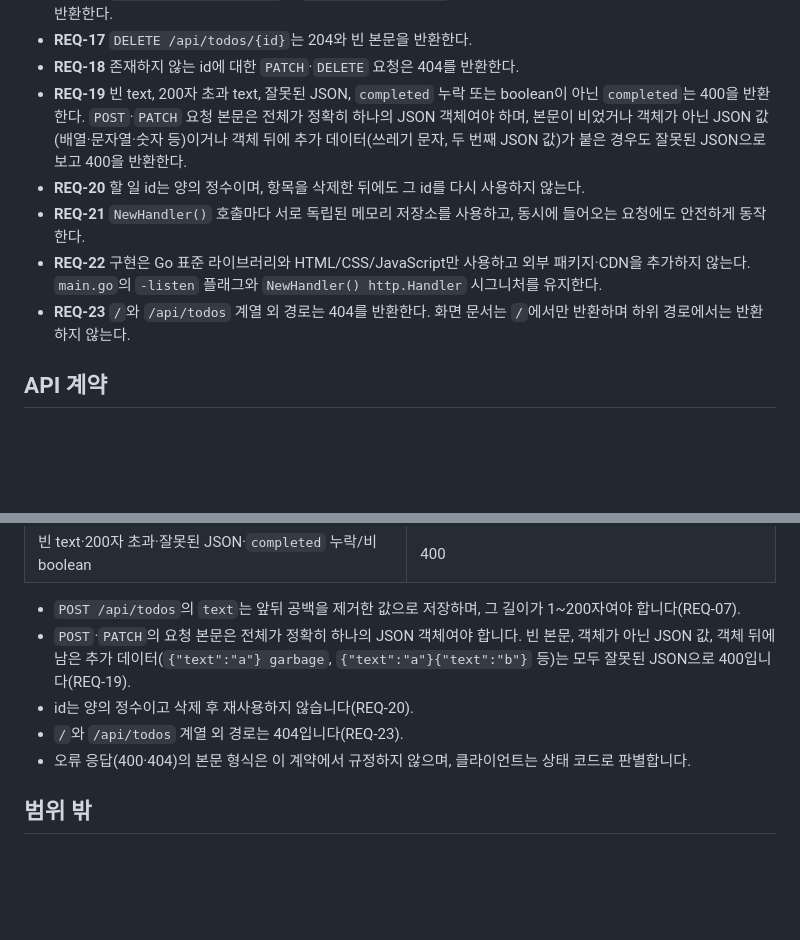
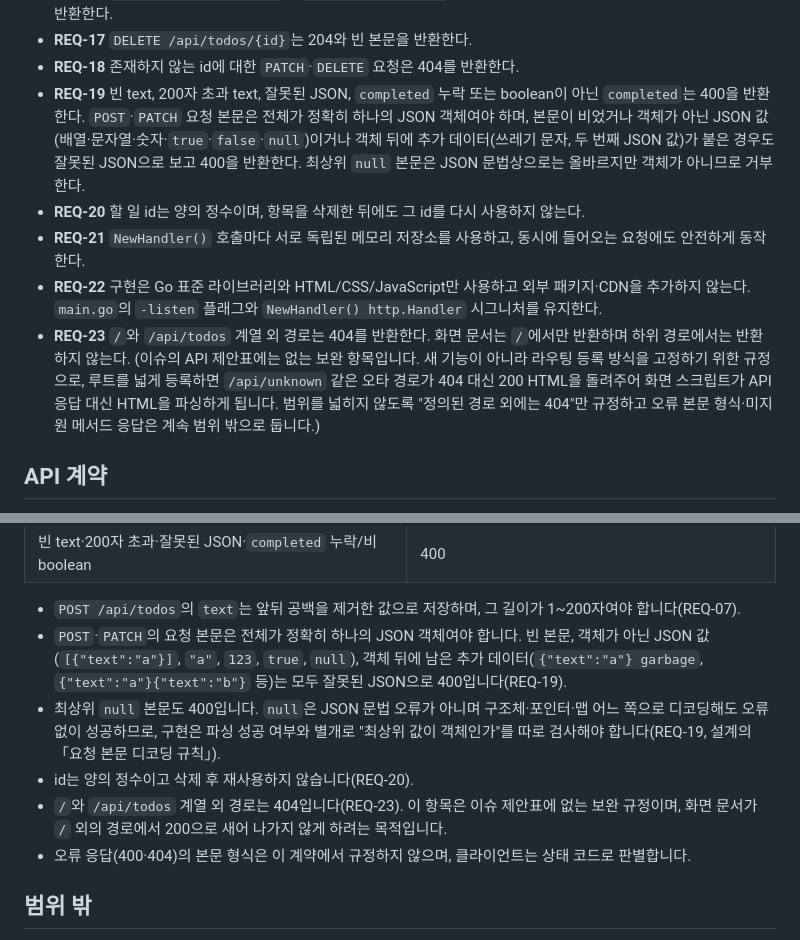
Before and after one commit to jhlim2-forks/symphony-todo-simulation, a Markdown page: docs/requirements.md, 2 parts joined by grey strips. Rendered like a GitHub page; blank space fills up the shorter version.

```diff
--- a/docs/requirements.md
+++ b/docs/requirements.md
@@ -37,11 +37,11 @@
 - **REQ-16** `PATCH /api/todos/{id}`는 `{"completed":true}` 형태의 본문을 받아 200과 함께 변경된 전체 항목을 반환한다.
 - **REQ-17** `DELETE /api/todos/{id}`는 204와 빈 본문을 반환한다.
 - **REQ-18** 존재하지 않는 id에 대한 `PATCH`·`DELETE` 요청은 404를 반환한다.
-- **REQ-19** 빈 text, 200자 초과 text, 잘못된 JSON, `completed` 누락 또는 boolean이 아닌 `completed`는 400을 반환한다. `POST`·`PATCH` 요청 본문은 전체가 정확히 하나의 JSON 객체여야 하며, 본문이 비었거나 객체가 아닌 JSON 값(배열·문자열·숫자 등)이거나 객체 뒤에 추가 데이터(쓰레기 문자, 두 번째 JSON 값)가 붙은 경우도 잘못된 JSON으로 보고 400을 반환한다.
+- **REQ-19** 빈 text, 200자 초과 text, 잘못된 JSON, `completed` 누락 또는 boolean이 아닌 `completed`는 400을 반환한다. `POST`·`PATCH` 요청 본문은 전체가 정확히 하나의 JSON 객체여야 하며, 본문이 비었거나 객체가 아닌 JSON 값(배열·문자열·숫자·`true`·`false`·`null`)이거나 객체 뒤에 추가 데이터(쓰레기 문자, 두 번째 JSON 값)가 붙은 경우도 잘못된 JSON으로 보고 400을 반환한다. 최상위 `null` 본문은 JSON 문법상으로는 올바르지만 객체가 아니므로 거부한다.
 - **REQ-20** 할 일 id는 양의 정수이며, 항목을 삭제한 뒤에도 그 id를 다시 사용하지 않는다.
 - **REQ-21** `NewHandler()` 호출마다 서로 독립된 메모리 저장소를 사용하고, 동시에 들어오는 요청에도 안전하게 동작한다.
 - **REQ-22** 구현은 Go 표준 라이브러리와 HTML/CSS/JavaScript만 사용하고 외부 패키지·CDN을 추가하지 않는다. `main.go`의 `-listen` 플래그와 `NewHandler() http.Handler` 시그니처를 유지한다.
-- **REQ-23** `/`와 `/api/todos` 계열 외 경로는 404를 반환한다. 화면 문서는 `/`에서만 반환하며 하위 경로에서는 반환하지 않는다.
+- **REQ-23** `/`와 `/api/todos` 계열 외 경로는 404를 반환한다. 화면 문서는 `/`에서만 반환하며 하위 경로에서는 반환하지 않는다. (이슈의 API 제안표에는 없는 보완 항목입니다. 새 기능이 아니라 라우팅 등록 방식을 고정하기 위한 규정으로, 루트를 넓게 등록하면 `/api/unknown` 같은 오타 경로가 404 대신 200 HTML을 돌려주어 화면 스크립트가 API 응답 대신 HTML을 파싱하게 됩니다. 범위를 넓히지 않도록 "정의된 경로 외에는 404"만 규정하고 오류 본문 형식·미지원 메서드 응답은 계속 범위 밖으로 둡니다.)
 
 ## API 계약
 
@@ -58,9 +58,10 @@
 | 빈 text·200자 초과·잘못된 JSON·`completed` 누락/비boolean | 400 |
 
 - `POST /api/todos`의 `text`는 앞뒤 공백을 제거한 값으로 저장하며, 그 길이가 1~200자여야 합니다(REQ-07).
-- `POST`·`PATCH`의 요청 본문은 전체가 정확히 하나의 JSON 객체여야 합니다. 빈 본문, 객체가 아닌 JSON 값, 객체 뒤에 남은 추가 데이터(`{"text":"a"} garbage`, `{"text":"a"}{"text":"b"}` 등)는 모두 잘못된 JSON으로 400입니다(REQ-19).
+- `POST`·`PATCH`의 요청 본문은 전체가 정확히 하나의 JSON 객체여야 합니다. 빈 본문, 객체가 아닌 JSON 값(`[{"text":"a"}]`, `"a"`, `123`, `true`, `null`), 객체 뒤에 남은 추가 데이터(`{"text":"a"} garbage`, `{"text":"a"}{"text":"b"}` 등)는 모두 잘못된 JSON으로 400입니다(REQ-19).
+- 최상위 `null` 본문도 400입니다. `null`은 JSON 문법 오류가 아니며 구조체·포인터·맵 어느 쪽으로 디코딩해도 오류 없이 성공하므로, 구현은 파싱 성공 여부와 별개로 "최상위 값이 객체인가"를 따로 검사해야 합니다(REQ-19, 설계의 「요청 본문 디코딩 규칙」).
 - id는 양의 정수이고 삭제 후 재사용하지 않습니다(REQ-20).
-- `/`와 `/api/todos` 계열 외 경로는 404입니다(REQ-23).
+- `/`와 `/api/todos` 계열 외 경로는 404입니다(REQ-23). 이 항목은 이슈 제안표에 없는 보완 규정이며, 화면 문서가 `/` 외의 경로에서 200으로 새어 나가지 않게 하려는 목적입니다.
 - 오류 응답(400·404)의 본문 형식은 이 계약에서 규정하지 않으며, 클라이언트는 상태 코드로 판별합니다.
 
 ## 범위 밖
```
Also changed, not shown: docs/design.md (+36 -11 lines).
